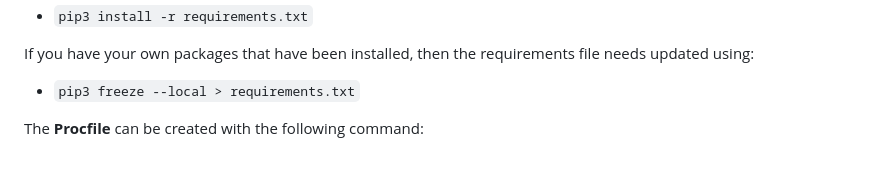
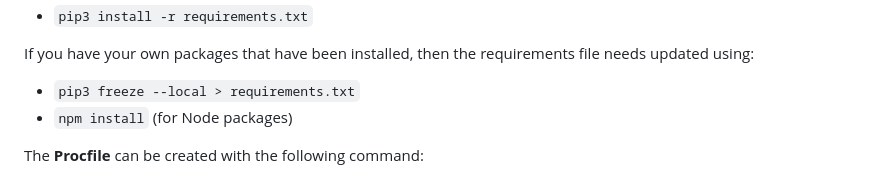
Before and after one commit to KTC96/StackPortfolio, a Markdown page: README.md, the part around the change. Drawn GitHub-style.

Commit message:
add npm install command to deployment steps

```diff
--- a/README.md
+++ b/README.md
@@ -638,6 +638,7 @@ You can install this project's **requirements** (where applicable) using:
 If you have your own packages that have been installed, then the requirements file needs updated using:
 
 - `pip3 freeze --local > requirements.txt`
+- `npm install` (for Node packages)
 
 The **Procfile** can be created with the following command:
 
```
